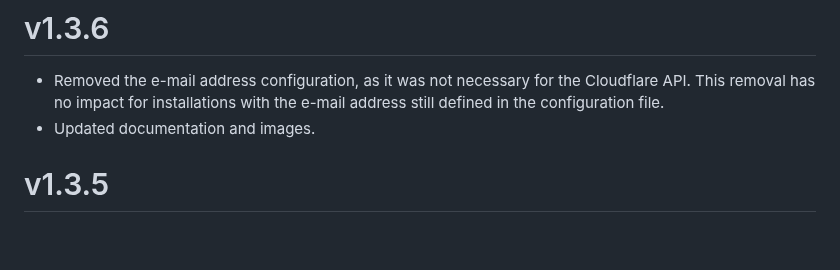
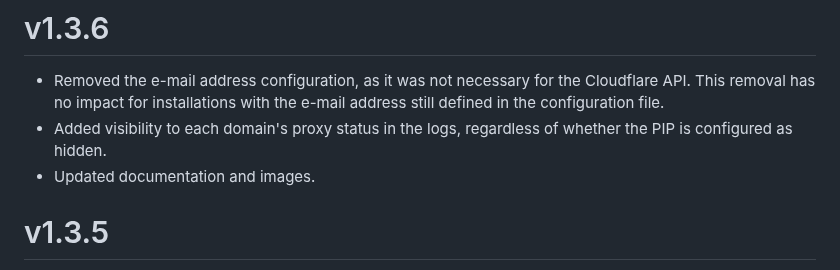
Before and after one commit to MennovH/HomeAssistant, a Markdown page: CloudflareDDNS/CHANGELOG.md, the part around the change. GitHub-like rendering; blank space fills up the shorter version.

```diff
--- a/CloudflareDDNS/CHANGELOG.md
+++ b/CloudflareDDNS/CHANGELOG.md
@@ -1,5 +1,6 @@
 # v1.3.6
 - Removed the e-mail address configuration, as it was not necessary for the Cloudflare API. This removal has no impact for installations with the e-mail address still defined in the configuration file.
+- Added visibility to each domain's proxy status in the logs, regardless of whether the PIP is configured as hidden.
 - Updated documentation and images.
 
 # v1.3.5
```
